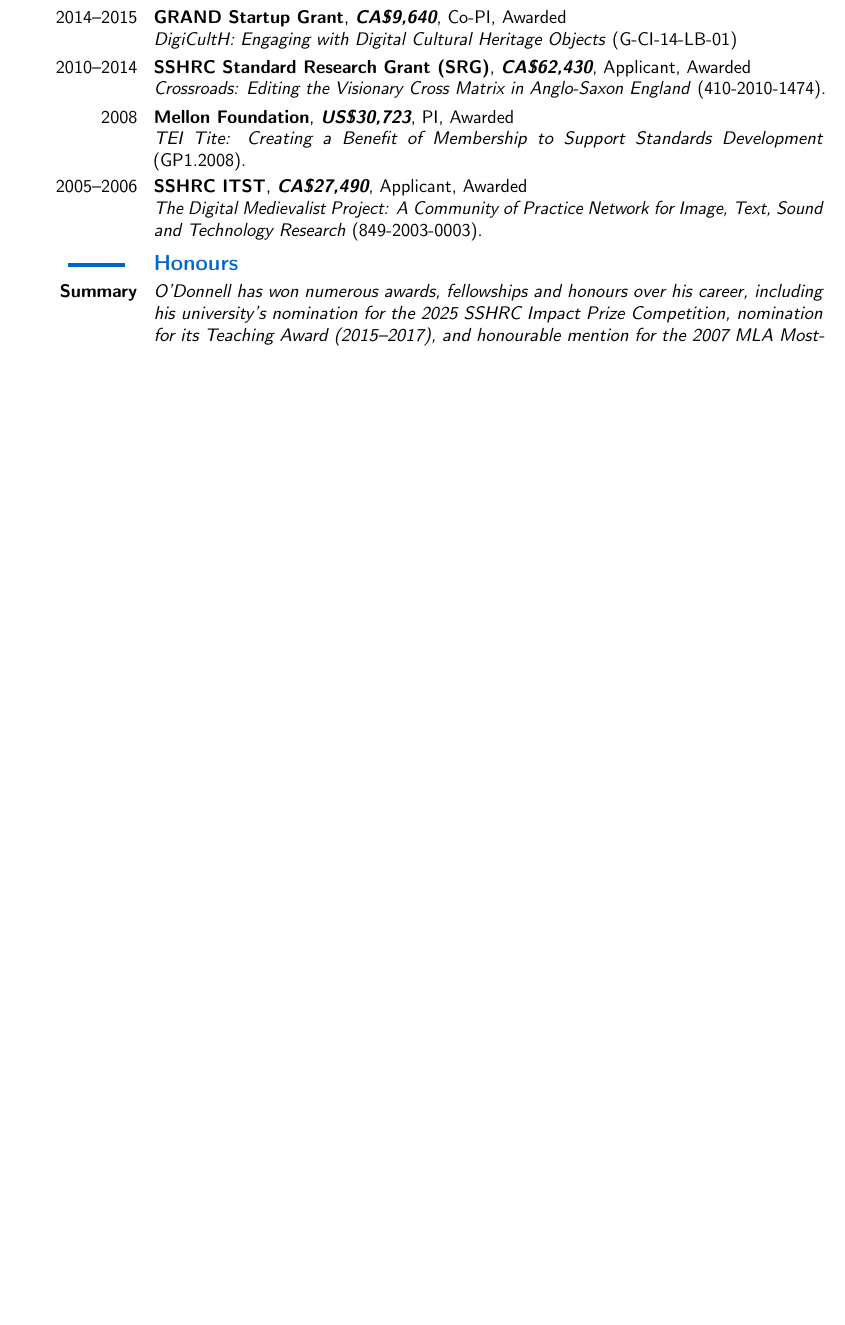
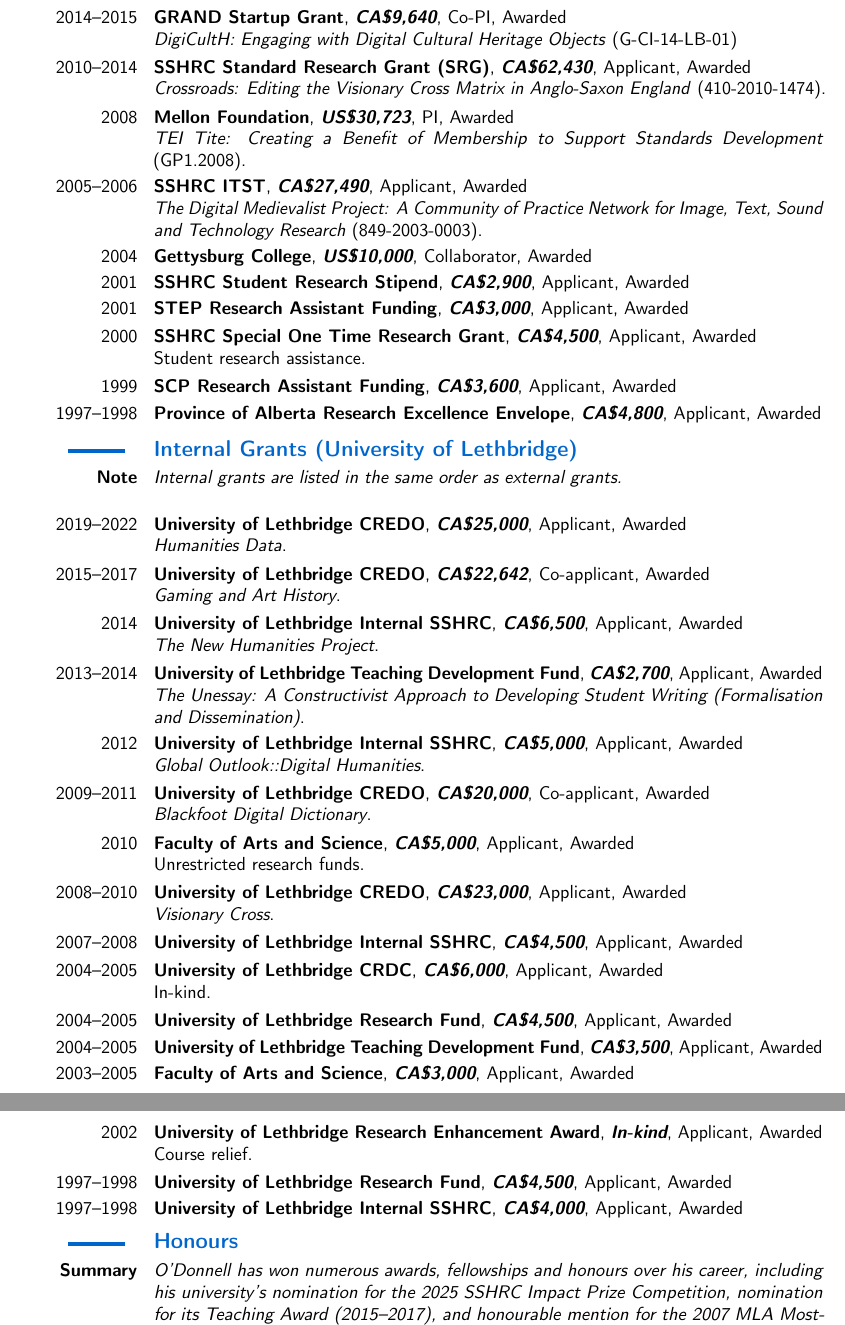
Before and after one commit to caedmon5/curriculum-vitae, a LaTeX CV (CV.tex): part of page 6 of 50 before the commit and two parts of pages 6 and 7 of 51 after it, the two joined at a grey line, cut so that both start at the same text, the shorter picture padded with empty space. Compiled offline with pdfLaTeX.

Commit message:
v8.2.0: add Internal Grants (University of Lethbridge) subsection from the 2025 LibreOffice CV; add Gettysburg College, SSHRC student stipend and special grant, STEP, SCP and Alberta Research Excellence Envelope funding to Grants

```diff
--- a/CV.tex
+++ b/CV.tex
@@ -675,6 +675,187 @@
   {Applicant}
   {Awarded}
   {\emph{The Digital Medievalist Project: A Community of Practice Network for Image, Text, Sound and Technology Research} (849-2003-0003).}
+
+\cventry
+  {2004}
+  {\textbf{Gettysburg College}}
+  {\textbf{US\$10{,}000}}
+  {Collaborator}
+  {Awarded}
+  {}
+
+\cventry
+  {2001}
+  {\textbf{SSHRC Student Research Stipend}}
+  {\textbf{CA\$2{,}900}}
+  {Applicant}
+  {Awarded}
+  {}
+
+\cventry
+  {2001}
+  {\textbf{STEP Research Assistant Funding}}
+  {\textbf{CA\$3{,}000}}
+  {Applicant}
+  {Awarded}
+  {}
+
+\cventry
+  {2000}
+  {\textbf{SSHRC Special One Time Research Grant}}
+  {\textbf{CA\$4{,}500}}
+  {Applicant}
+  {Awarded}
+  {Student research assistance.}
+
+\cventry
+  {1999}
+  {\textbf{SCP Research Assistant Funding}}
+  {\textbf{CA\$3{,}600}}
+  {Applicant}
+  {Awarded}
+  {}
+
+\cventry
+  {1997--1998}
+  {\textbf{Province of Alberta Research Excellence Envelope}}
+  {\textbf{CA\$4{,}800}}
+  {Applicant}
+  {Awarded}
+  {}
+
+\subsection*{\textbf{Internal Grants (University of Lethbridge)}}
+\cvitem{\textbf{Note}}{\textit{Internal grants are listed in the same order as external grants.}}
+
+\vspace{1em}
+
+\cventry
+  {2019--2022}
+  {\textbf{University of Lethbridge CREDO}}
+  {\textbf{CA\$25{,}000}}
+  {Applicant}
+  {Awarded}
+  {\emph{Humanities Data}.}
+
+\cventry
+  {2015--2017}
+  {\textbf{University of Lethbridge CREDO}}
+  {\textbf{CA\$22{,}642}}
+  {Co-applicant}
+  {Awarded}
+  {\emph{Gaming and Art History}.}
+
+\cventry
+  {2014}
+  {\textbf{University of Lethbridge Internal SSHRC}}
+  {\textbf{CA\$6{,}500}}
+  {Applicant}
+  {Awarded}
+  {\emph{The New Humanities Project}.}
+
+\cventry
+  {2013--2014}
+  {\textbf{University of Lethbridge Teaching Development Fund}}
+  {\textbf{CA\$2{,}700}}
+  {Applicant}
+  {Awarded}
+  {\emph{The Unessay: A Constructivist Approach to Developing Student Writing (Formalisation and Dissemination)}.}
+
+\cventry
+  {2012}
+  {\textbf{University of Lethbridge Internal SSHRC}}
+  {\textbf{CA\$5{,}000}}
+  {Applicant}
+  {Awarded}
+  {\emph{Global Outlook::Digital Humanities}.}
+
+\cventry
+  {2009--2011}
+  {\textbf{University of Lethbridge CREDO}}
+  {\textbf{CA\$20{,}000}}
+  {Co-applicant}
+  {Awarded}
+  {\emph{Blackfoot Digital Dictionary}.}
+
+\cventry
+  {2010}
+  {\textbf{Faculty of Arts and Science}}
+  {\textbf{CA\$5{,}000}}
+  {Applicant}
+  {Awarded}
+  {Unrestricted research funds.}
+
+\cventry
+  {2008--2010}
+  {\textbf{University of Lethbridge CREDO}}
+  {\textbf{CA\$23{,}000}}
+  {Applicant}
+  {Awarded}
+  {\emph{Visionary Cross}.}
+
+\cventry
+  {2007--2008}
+  {\textbf{University of Lethbridge Internal SSHRC}}
+  {\textbf{CA\$4{,}500}}
+  {Applicant}
+  {Awarded}
+  {}
+
+\cventry
+  {2004--2005}
+  {\textbf{University of Lethbridge CRDC}}
+  {\textbf{CA\$6{,}000}}
+  {Applicant}
+  {Awarded}
+  {In-kind.}
+
+\cventry
+  {2004--2005}
+  {\textbf{University of Lethbridge Research Fund}}
+  {\textbf{CA\$4{,}500}}
+  {Applicant}
+  {Awarded}
+  {}
+
+\cventry
+  {2004--2005}
+  {\textbf{University of Lethbridge Teaching Development Fund}}
+  {\textbf{CA\$3{,}500}}
+  {Applicant}
+  {Awarded}
+  {}
+
+\cventry
+  {2003--2005}
+  {\textbf{Faculty of Arts and Science}}
+  {\textbf{CA\$3{,}000}}
+  {Applicant}
+  {Awarded}
+  {}
+
+\cventry
+  {2002}
+  {\textbf{University of Lethbridge Research Enhancement Award}}
+  {\textbf{In-kind}}
+  {Applicant}
+  {Awarded}
+  {Course relief.}
+
+\cventry
+  {1997--1998}
+  {\textbf{University of Lethbridge Research Fund}}
+  {\textbf{CA\$4{,}500}}
+  {Applicant}
+  {Awarded}
+  {}
+
+\cventry
+  {1997--1998}
+  {\textbf{University of Lethbridge Internal SSHRC}}
+  {\textbf{CA\$4{,}000}}
+  {Applicant}
+  {Awarded}
+  {}
 
 \subsection*{\textbf{Honours}}
 
```
Also changed, not shown: CV.pdf.
